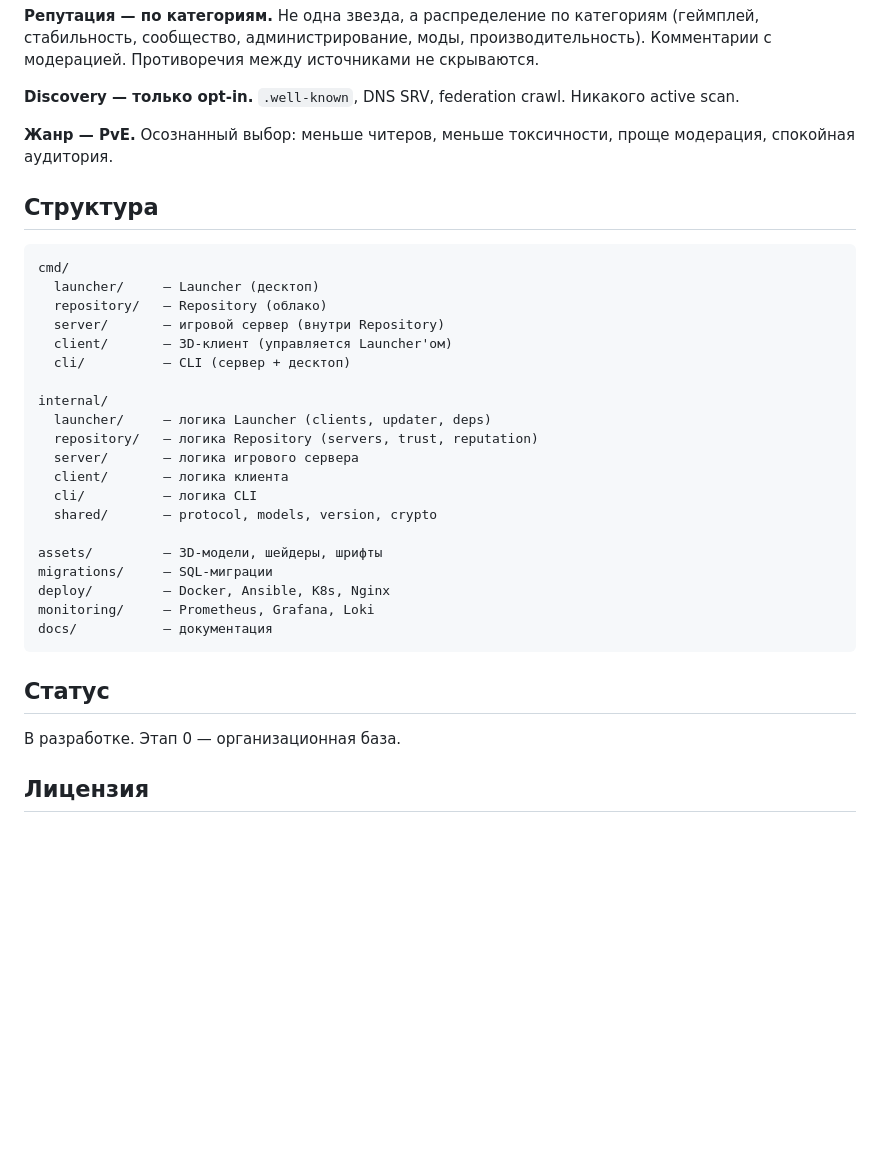
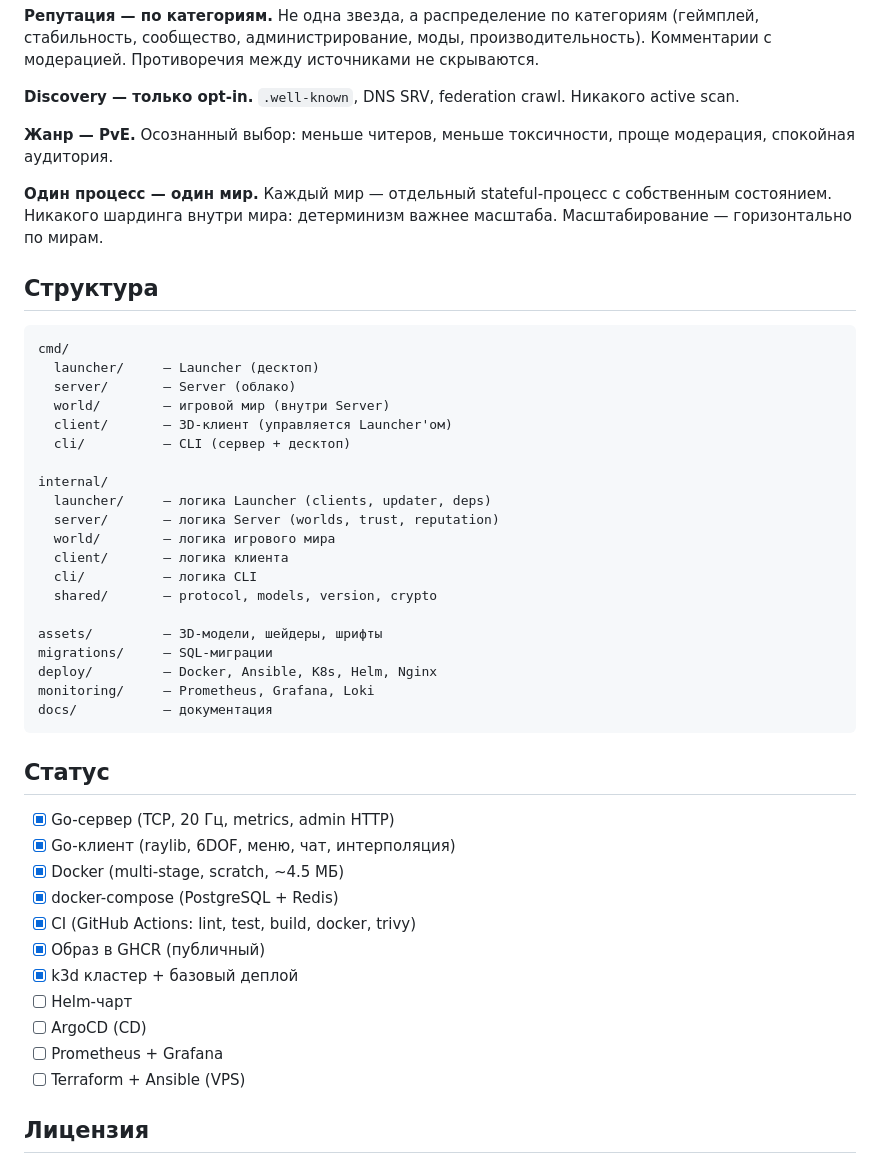
Before and after one commit to spacedreamer99/LODEEN, a Markdown page: README.md, the part around one of its changes. GitHub-like rendering; blank space fills up the shorter version.

Commit message:
docs: rewrite README with new terminology (Server/World/Launcher/Client)

```diff
--- a/README.md
+++ b/README.md
@@ -85,32 +87,45 @@ Chain of Trust: каждый link — отдельный акт верифика
 **Жанр — PvE.**
 Осознанный выбор: меньше читеров, меньше токсичности, проще модерация, спокойная аудитория.
 
+**Один процесс — один мир.**
+Каждый мир — отдельный stateful-процесс с собственным состоянием. Никакого шардинга внутри мира: детерминизм важнее масштаба. Масштабирование — горизонтально по мирам.
+
 ## Структура
 
     cmd/
       launcher/     — Launcher (десктоп)
-      repository/   — Repository (облако)
-      server/       — игровой сервер (внутри Repository)
+      server/       — Server (облако)
+      world/        — игровой мир (внутри Server)
       client/       — 3D-клиент (управляется Launcher'ом)
       cli/          — CLI (сервер + десктоп)
 
     internal/
       launcher/     — логика Launcher (clients, updater, deps)
-      repository/   — логика Repository (servers, trust, reputation)
-      server/       — логика игрового сервера
+      server/       — логика Server (worlds, trust, reputation)
+      world/        — логика игрового мира
       client/       — логика клиента
       cli/          — логика CLI
       shared/       — protocol, models, version, crypto
 
     assets/         — 3D-модели, шейдеры, шрифты
     migrations/     — SQL-миграции
-    deploy/         — Docker, Ansible, K8s, Nginx
+    deploy/         — Docker, Ansible, K8s, Helm, Nginx
     monitoring/     — Prometheus, Grafana, Loki
     docs/           — документация
 
 ## Статус
 
-В разработке. Этап 0 — организационная база.
+- [x] Go-сервер (TCP, 20 Гц, metrics, admin HTTP)
+- [x] Go-клиент (raylib, 6DOF, меню, чат, интерполяция)
+- [x] Docker (multi-stage, scratch, ~4.5 МБ)
+- [x] docker-compose (PostgreSQL + Redis)
+- [x] CI (GitHub Actions: lint, test, build, docker, trivy)
+- [x] Образ в GHCR (публичный)
+- [x] k3d кластер + базовый деплой
+- [ ] Helm-чарт
+- [ ] ArgoCD (CD)
+- [ ] Prometheus + Grafana
+- [ ] Terraform + Ansible (VPS)
 
 ## Лицензия
 
```
Also changed, not shown: other parts of README.md (+13 -14 lines).
